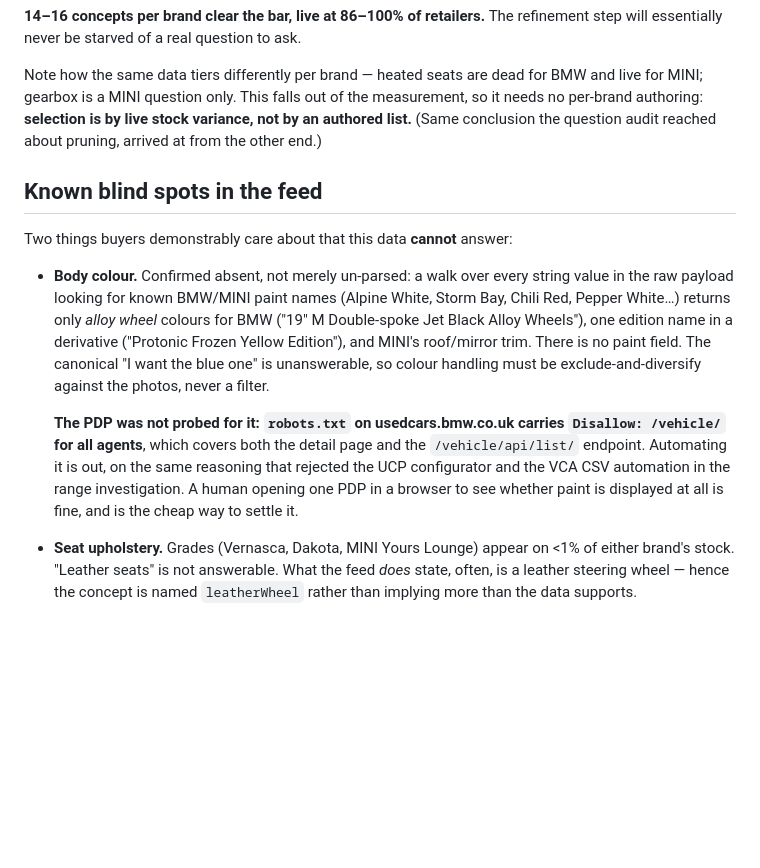
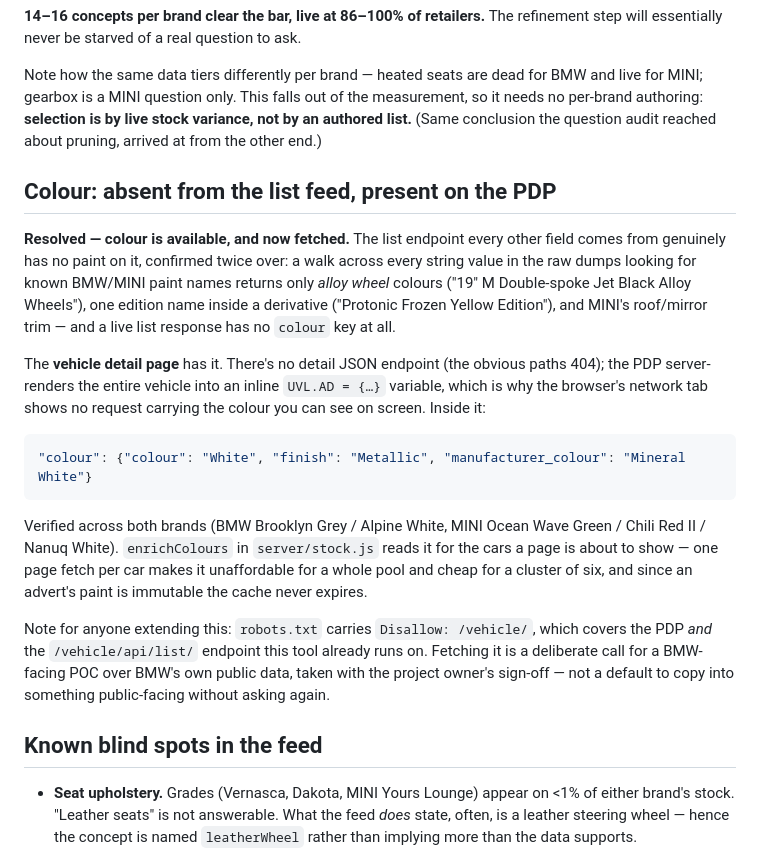
Before and after one commit to garyscarter-ibm/bmw-matcher-poc, a Markdown page: docs/refinement-audit.md, the part around the change. GitHub-like rendering; blank space fills up the shorter version.

````diff
--- a/docs/refinement-audit.md
+++ b/docs/refinement-audit.md
@@ -99,25 +99,39 @@ measurement, so it needs no per-brand authoring: **selection is by live stock
 variance, not by an authored list.** (Same conclusion the question audit
 reached about pruning, arrived at from the other end.)
 
+## Colour: absent from the list feed, present on the PDP
+
+**Resolved — colour is available, and now fetched.** The list endpoint every
+other field comes from genuinely has no paint on it, confirmed twice over: a
+walk across every string value in the raw dumps looking for known BMW/MINI paint
+names returns only *alloy wheel* colours ("19\" M Double-spoke Jet Black Alloy
+Wheels"), one edition name inside a derivative ("Protonic Frozen Yellow
+Edition"), and MINI's roof/mirror trim — and a live list response has no
+`colour` key at all.
+
+The **vehicle detail page** has it. There's no detail JSON endpoint (the
+obvious paths 404); the PDP server-renders the entire vehicle into an inline
+`UVL.AD = {…}` variable, which is why the browser's network tab shows no
+request carrying the colour you can see on screen. Inside it:
+
+```json
+"colour": {"colour": "White", "finish": "Metallic", "manufacturer_colour": "Mineral White"}
+```
+
+Verified across both brands (BMW Brooklyn Grey / Alpine White, MINI Ocean Wave
+Green / Chili Red II / Nanuq White). `enrichColours` in `server/stock.js` reads
+it for the cars a page is about to show — one page fetch per car makes it
+unaffordable for a whole pool and cheap for a cluster of six, and since an
+advert's paint is immutable the cache never expires.
+
+Note for anyone extending this: `robots.txt` carries `Disallow: /vehicle/`,
+which covers the PDP *and* the `/vehicle/api/list/` endpoint this tool already
+runs on. Fetching it is a deliberate call for a BMW-facing POC over BMW's own
+public data, taken with the project owner's sign-off — not a default to copy
+into something public-facing without asking again.
+
 ## Known blind spots in the feed
 
-Two things buyers demonstrably care about that this data **cannot** answer:
-
-- **Body colour.** Confirmed absent, not merely un-parsed: a walk over every
-  string value in the raw payload looking for known BMW/MINI paint names
-  (Alpine White, Storm Bay, Chili Red, Pepper White…) returns only *alloy wheel*
-  colours for BMW ("19\" M Double-spoke Jet Black Alloy Wheels"), one edition
-  name in a derivative ("Protonic Frozen Yellow Edition"), and MINI's
-  roof/mirror trim. There is no paint field. The canonical "I want the blue
-  one" is unanswerable, so colour handling must be exclude-and-diversify
-  against the photos, never a filter.
-
-  **The PDP was not probed for it: `robots.txt` on usedcars.bmw.co.uk carries
-  `Disallow: /vehicle/` for all agents**, which covers both the detail page and
-  the `/vehicle/api/list/` endpoint. Automating it is out, on the same
-  reasoning that rejected the UCP configurator and the VCA CSV automation in
-  the range investigation. A human opening one PDP in a browser to see whether
-  paint is displayed at all is fine, and is the cheap way to settle it.
 - **Seat upholstery.** Grades (Vernasca, Dakota, MINI Yours Lounge) appear on
   <1% of either brand's stock. "Leather seats" is not answerable. What the feed
   *does* state, often, is a leather steering wheel — hence the concept is named
````
Also changed, not shown: docs/refinement-plan.md (+26 -16 lines).
